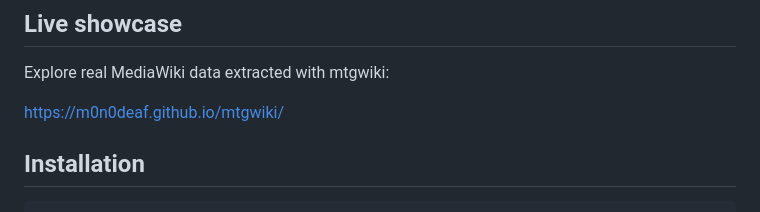
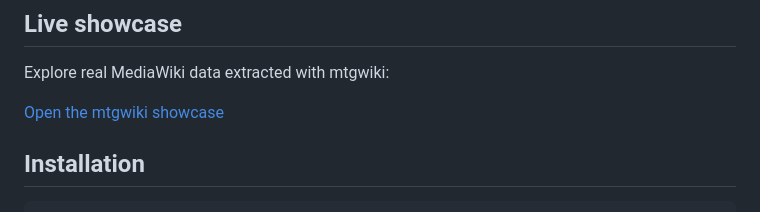
Before and after one commit to m0n0deaf/mtgwiki, a Markdown page: README.md, the part around the change. Drawn GitHub-style.

Commit message:
Add live showcase link

```diff
--- a/README.md
+++ b/README.md
@@ -15,7 +15,7 @@ The package does **not** contain functions such as `get_plane()`, `get_character
 
 Explore real MediaWiki data extracted with mtgwiki:
 
-https://m0n0deaf.github.io/mtgwiki/
+[Open the mtgwiki showcase](https://m0n0deaf.github.io/mtgwiki/)
 
 ## Installation
 
```
